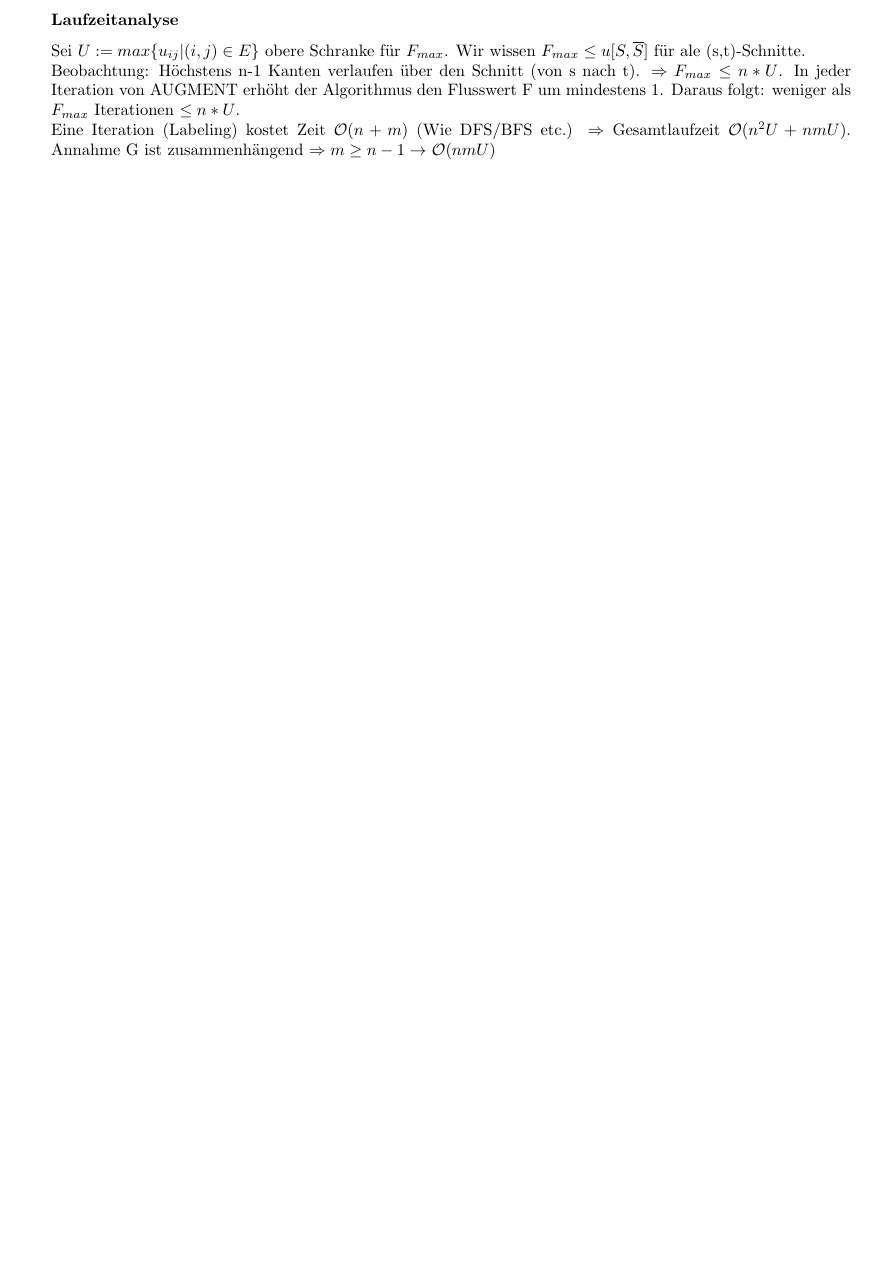
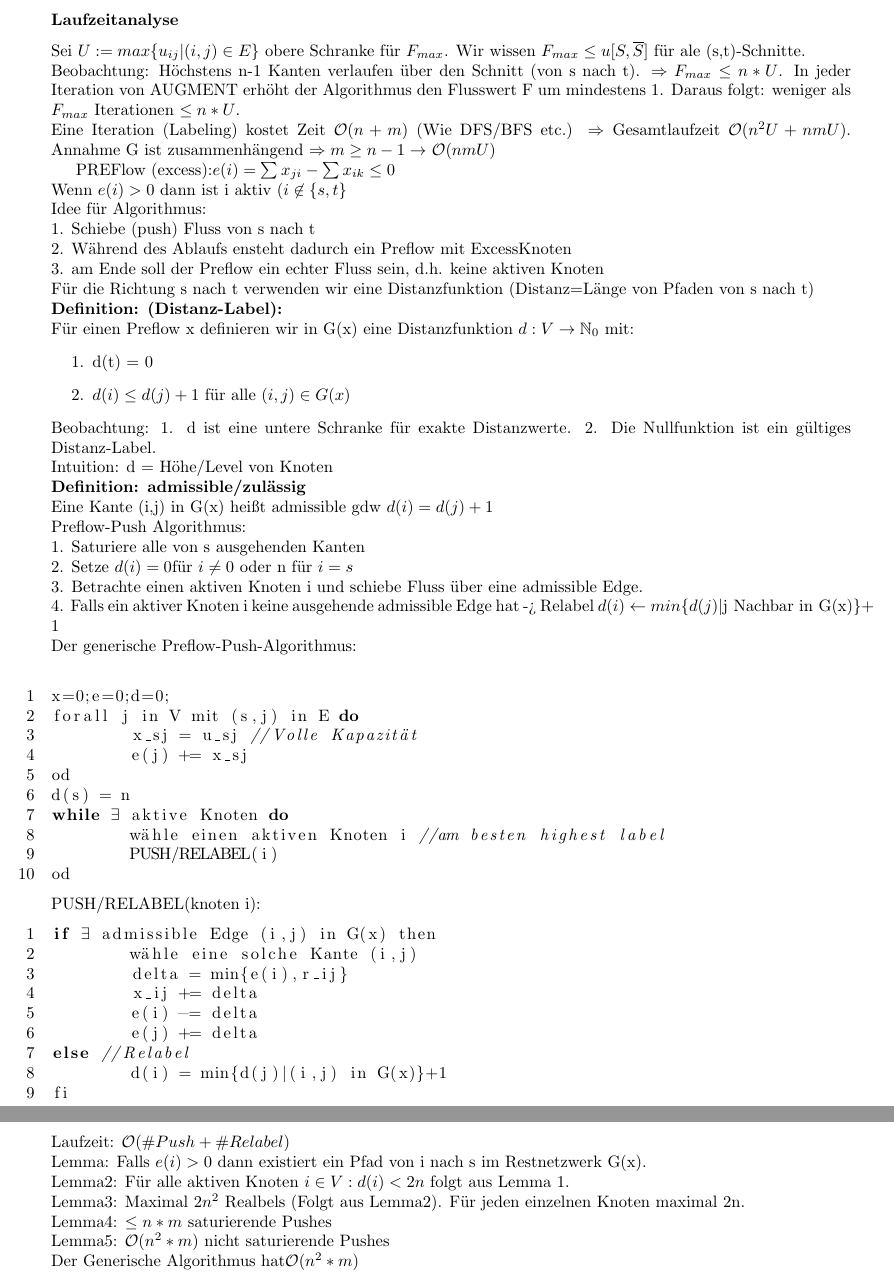
Before and after one commit to ofenstichloch/Uni, a LaTeX document (Netzwerkalgorithmen/Netzwerkalgorithmen/VL.tex): part of page 11 of 11 before the commit and two parts of pages 11 and 12 of 12 after it, the two joined at a grey line, cut so that both start at the same text, the shorter picture padded with empty space. Compiled offline with pdfLaTeX.

Commit message:
no message

```diff
--- a/Netzwerkalgorithmen/Netzwerkalgorithmen/VL.tex
+++ b/Netzwerkalgorithmen/Netzwerkalgorithmen/VL.tex
@@ -513,4 +513,59 @@ Wenn alle Kapazitäten ganzzahlig, dann existiert ein maximaler Fluss x mit $x_{
 Sei $U:= max\{u_{ij}| (i,j)\in E\}$ obere Schranke für $F_{max}$. Wir wissen $F_{max}\leq u[S,\overline{S}]$ für ale (s,t)-Schnitte.\\
 Beobachtung: Höchstens n-1 Kanten verlaufen über den Schnitt (von s nach t). $\Rightarrow F_{max} \leq n*U$. In jeder Iteration von AUGMENT erhöht der Algorithmus den Flusswert F um mindestens 1. Daraus folgt: weniger als $F_{max}$ Iterationen $\leq n*U$. \\
 Eine Iteration (Labeling) kostet Zeit \oh{n+m} (Wie DFS/BFS etc.) $\Rightarrow$ Gesamtlaufzeit \oh{n^2U+nmU}. Annahme G ist zusammenhängend $\Rightarrow m\geq n-1 \rightarrow$ \oh{nmU}
+
+PREFlow (excess):$e(i)=\sum x_{ji} - \sum x_{ik} \leq 0$\\
+Wenn $e(i)>0$ dann ist i aktiv ($i\not\in \{s,t\}$\\
+Idee für Algorithmus:\\
+1. Schiebe (push) Fluss von s nach t\\
+2. Während des Ablaufs ensteht dadurch ein Preflow mit ExcessKnoten\\
+3. am Ende soll der Preflow ein echter Fluss sein, d.h. keine aktiven Knoten\\
+Für die Richtung s nach t verwenden wir eine Distanzfunktion (Distanz=Länge von Pfaden von s nach t)\\
+\textbf{Definition: (Distanz-Label):}\\
+Für einen Preflow x definieren wir in G(x) eine Distanzfunktion $d: V\rightarrow \mathbb{N}_0$ mit:
+\begin{itemize}
+\item[1.]d(t) = 0
+\item[2.]$d(i)\leq d(j)+1$ für alle $(i,j)\in G(x)$
+\end{itemize}
+Beobachtung: 1. d ist eine untere Schranke für exakte Distanzwerte. 2. Die Nullfunktion ist ein gültiges Distanz-Label.\\
+Intuition: d = Höhe/Level von Knoten\\
+\textbf{Definition: admissible/zulässig}\\
+Eine Kante (i,j) in G(x) heißt admissible gdw $d(i)=d(j)+1$\\
+Preflow-Push Algorithmus:\\
+1. Saturiere alle von s ausgehenden Kanten\\
+2. Setze $d(i) = 0 $für $i\neq 0$ oder n für $i=s$\\
+3. Betrachte einen aktiven Knoten i und schiebe Fluss über eine admissible Edge.\\
+4. Falls ein aktiver Knoten i keine ausgehende admissible Edge hat -> Relabel $d(i)\leftarrow min\{d(j)|\text{j Nachbar in G(x)}\}+1$\\
+Der generische Preflow-Push-Algorithmus:\\
+\begin{lstlisting}[numbers=left,escapechar=!]
+x=0;e=0;d=0;
+forall j in V mit (s,j) in E do
+	x_sj = u_sj //Volle Kapazität
+	e(j) += x_sj
+od
+d(s) = n
+while !$\exists$! aktive Knoten do
+	wähle einen aktiven Knoten i //am besten highest label
+	PUSH/RELABEL(i)
+od
+\end{lstlisting}
+PUSH/RELABEL(knoten i):
+\begin{lstlisting}[numbers=left,escapechar=!]
+if !$\exists $! admissible Edge (i,j) in G(x) then
+	wähle eine solche Kante (i,j)
+	delta = min{e(i),r_ij}
+	x_ij += delta
+	e(i) -= delta
+	e(j) += delta
+else //Relabel
+	d(i) = min{d(j)|(i,j) in G(x)}+1
+fi
+\end{lstlisting}
+Laufzeit: \oh{\#Push+\#Relabel}\\
+Lemma: Falls $e(i)>0$ dann existiert ein Pfad von i nach s im Restnetzwerk G(x).\\
+Lemma2: Für alle aktiven Knoten $i\in V: d(i)<2n$ folgt aus Lemma 1.\\
+Lemma3: Maximal $2n^2$ Realbels (Folgt aus Lemma2). Für jeden einzelnen Knoten maximal 2n.\\
+Lemma4: $\leq n*m$ saturierende Pushes\\
+Lemma5: \oh{n^2*m} nicht saturierende Pushes\\
+Der Generische Algorithmus hat\oh{n^2*m}
 \end{document}
```
Also changed, not shown: Netzwerkalgorithmen/Netzwerkalgorithmen/VL.pdf.
